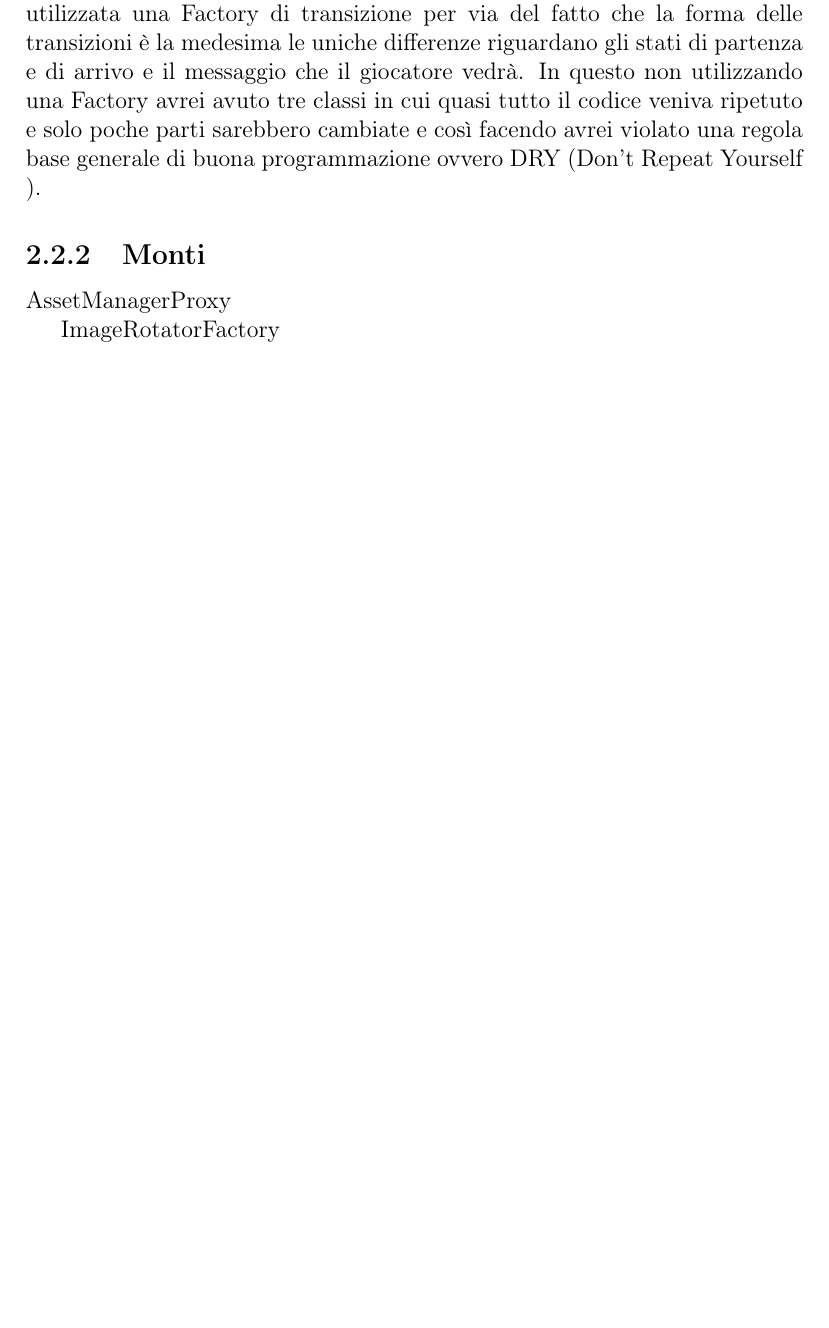
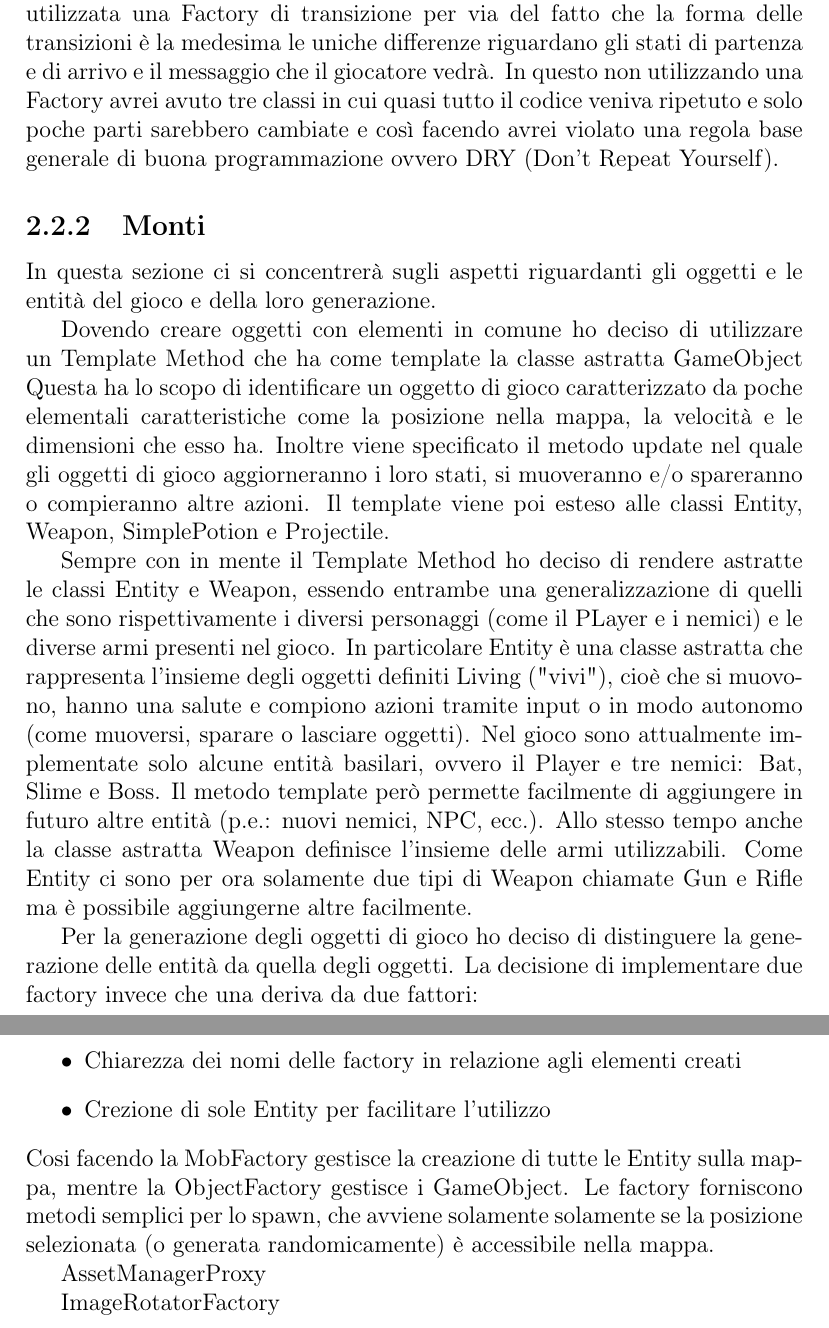
Before and after one commit to eutampieri/OOP20-DISIs-Catacombs, a LaTeX document (report/report.tex): part of page 6 of 12 before the commit and two parts of pages 6 and 7 of 13 after it, the two joined at a grey line, cut so that both start at the same text, the shorter picture padded with empty space. Compiled offline with pdfLaTeX.

Commit message:
Started working on my report part

```diff
--- a/report/report.tex
+++ b/report/report.tex
@@ -98,9 +98,37 @@
     è la medesima  le uniche differenze riguardano gli stati di partenza e di arrivo e il messaggio che il giocatore vedrà.
     In questo non utilizzando una Factory avrei avuto tre classi in cui quasi tutto il codice veniva ripetuto e solo poche
     parti sarebbero cambiate  e così facendo avrei violato una regola base generale di buona programmazione ovvero
-    DRY (Don’t Repeat Yourself ).
+    DRY (Don’t Repeat Yourself).
     %UML
+
     \subsection{Monti}
+    \par In questa sezione ci si concentrerà sugli aspetti riguardanti gli oggetti e le entità del gioco e della loro generazione.
+    \par Dovendo creare oggetti con elementi in comune ho deciso di utilizzare un Template Method che ha come template la classe astratta GameObject
+    Questa ha lo scopo di identificare un oggetto di gioco caratterizzato da poche elementali caratteristiche come la posizione nella mappa, la velocità e
+    le dimensioni che esso ha.
+    Inoltre viene specificato il metodo update nel quale gli oggetti di gioco aggiorneranno i loro stati, si muoveranno e/o spareranno o compieranno altre azioni.
+    Il template viene poi esteso alle classi Entity, Weapon, SimplePotion e Projectile.
+    %UML
+    \par Sempre con in mente il Template Method ho deciso di rendere astratte le classi Entity e Weapon, essendo entrambe una generalizzazione di quelli
+    che sono rispettivamente i diversi personaggi (come il PLayer e i nemici) e le diverse armi presenti nel gioco.
+    In particolare Entity è una classe astratta che rappresenta l'insieme degli oggetti definiti Living ("vivi"), cioè che si muovono, hanno una salute
+    e compiono azioni tramite input o in modo autonomo (come muoversi, sparare o lasciare oggetti).
+    Nel gioco sono attualmente implementate solo alcune entità basilari, ovvero il Player e tre nemici: Bat, Slime e Boss. Il metodo template però permette
+    facilmente di aggiungere in futuro altre entità (p.e.: nuovi nemici, NPC, ecc.).
+    Allo stesso tempo anche la classe astratta Weapon definisce l'insieme delle armi utilizzabili. Come Entity ci sono per ora solamente due tipi di Weapon
+    chiamate Gun e Rifle ma è possibile aggiungerne altre facilmente.
+    %UML
+    \par Per la generazione degli oggetti di gioco ho deciso di distinguere la generazione delle entità da quella degli oggetti.
+    La decisione di implementare due factory invece che una deriva da due fattori:
+    \begin{itemize}
+        \item Chiarezza dei nomi delle factory in relazione agli elementi creati
+        \item Crezione di sole Entity per facilitare l'utilizzo
+    \end{itemize}
+    Cosi facendo la MobFactory gestisce la creazione di tutte le Entity sulla mappa, mentre la ObjectFactory gestisce i GameObject.
+    Le factory forniscono metodi semplici per lo spawn, che avviene solamente solamente se la posizione selezionata (o generata randomicamente) è accessibile
+    nella mappa.
+    %UML
+
     \par AssetManagerProxy
     \par ImageRotatorFactory
 
```
Also changed, not shown: report/report.tex (9 more changed lines).
